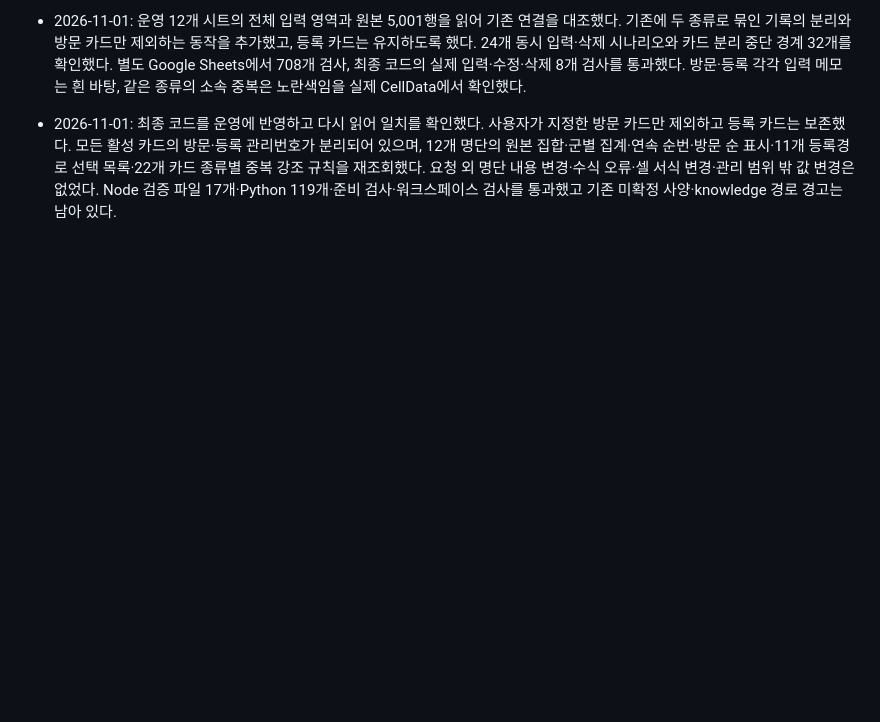
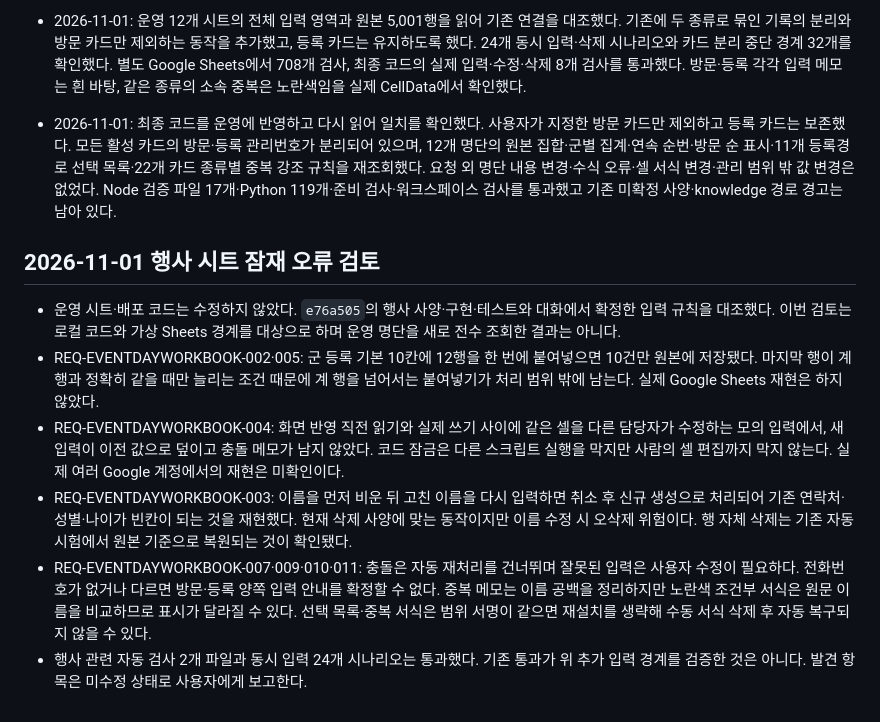
Before and after one commit to hongmin3/newacts-newcomer-automation, a Markdown page: progress.md, the part around the change. Rendered like a GitHub page; blank space fills up the shorter version.

Commit message:
Record event workbook edge case audit

```diff
--- a/progress.md
+++ b/progress.md
@@ -249,3 +249,12 @@
 - 2026-11-01: 사용자 확인에 따라 행사 명단의 방문 카드와 등록 카드를 서로 다른 번호로 분리했다(REQ-EVENTDAYWORKBOOK-011). 양쪽에 각각 입력하면 각각 한 건씩 집계하고 안내와 메모를 표시한다. 등록만 입력해서 방문 카드가 생기는 처리는 없다. 정보 수정·군 이동·등록경로·삭제는 같은 종류의 전체·군별 명단에만 반영한다.
 - 2026-11-01: 운영 12개 시트의 전체 입력 영역과 원본 5,001행을 읽어 기존 연결을 대조했다. 기존에 두 종류로 묶인 기록의 분리와 방문 카드만 제외하는 동작을 추가했고, 등록 카드는 유지하도록 했다. 24개 동시 입력·삭제 시나리오와 카드 분리 중단 경계 32개를 확인했다. 별도 Google Sheets에서 708개 검사, 최종 코드의 실제 입력·수정·삭제 8개 검사를 통과했다. 방문·등록 각각 입력 메모는 흰 바탕, 같은 종류의 소속 중복은 노란색임을 실제 CellData에서 확인했다.
 - 2026-11-01: 최종 코드를 운영에 반영하고 다시 읽어 일치를 확인했다. 사용자가 지정한 방문 카드만 제외하고 등록 카드는 보존했다. 모든 활성 카드의 방문·등록 관리번호가 분리되어 있으며, 12개 명단의 원본 집합·군별 집계·연속 순번·방문 순 표시·11개 등록경로 선택 목록·22개 카드 종류별 중복 강조 규칙을 재조회했다. 요청 외 명단 내용 변경·수식 오류·셀 서식 변경·관리 범위 밖 값 변경은 없었다. Node 검증 파일 17개·Python 119개·준비 검사·워크스페이스 검사를 통과했고 기존 미확정 사양·knowledge 경로 경고는 남아 있다.
+
+## 2026-11-01 행사 시트 잠재 오류 검토
+
+- 운영 시트·배포 코드는 수정하지 않았다. `e76a505`의 행사 사양·구현·테스트와 대화에서 확정한 입력 규칙을 대조했다. 이번 검토는 로컬 코드와 가상 Sheets 경계를 대상으로 하며 운영 명단을 새로 전수 조회한 결과는 아니다.
+- REQ-EVENTDAYWORKBOOK-002·005: 군 등록 기본 10칸에 12행을 한 번에 붙여넣으면 10건만 원본에 저장됐다. 마지막 행이 계 행과 정확히 같을 때만 늘리는 조건 때문에 계 행을 넘어서는 붙여넣기가 처리 범위 밖에 남는다. 실제 Google Sheets 재현은 하지 않았다.
+- REQ-EVENTDAYWORKBOOK-004: 화면 반영 직전 읽기와 실제 쓰기 사이에 같은 셀을 다른 담당자가 수정하는 모의 입력에서, 새 입력이 이전 값으로 덮이고 충돌 메모가 남지 않았다. 코드 잠금은 다른 스크립트 실행을 막지만 사람의 셀 편집까지 막지 않는다. 실제 여러 Google 계정에서의 재현은 미확인이다.
+- REQ-EVENTDAYWORKBOOK-003: 이름을 먼저 비운 뒤 고친 이름을 다시 입력하면 취소 후 신규 생성으로 처리되어 기존 연락처·성별·나이가 빈칸이 되는 것을 재현했다. 현재 삭제 사양에 맞는 동작이지만 이름 수정 시 오삭제 위험이다. 행 자체 삭제는 기존 자동 시험에서 원본 기준으로 복원되는 것이 확인됐다.
+- REQ-EVENTDAYWORKBOOK-007·009·010·011: 충돌은 자동 재처리를 건너뛰며 잘못된 입력은 사용자 수정이 필요하다. 전화번호가 없거나 다르면 방문·등록 양쪽 입력 안내를 확정할 수 없다. 중복 메모는 이름 공백을 정리하지만 노란색 조건부 서식은 원문 이름을 비교하므로 표시가 달라질 수 있다. 선택 목록·중복 서식은 범위 서명이 같으면 재설치를 생략해 수동 서식 삭제 후 자동 복구되지 않을 수 있다.
+- 행사 관련 자동 검사 2개 파일과 동시 입력 24개 시나리오는 통과했다. 기존 통과가 위 추가 입력 경계를 검증한 것은 아니다. 발견 항목은 미수정 상태로 사용자에게 보고한다.
```
